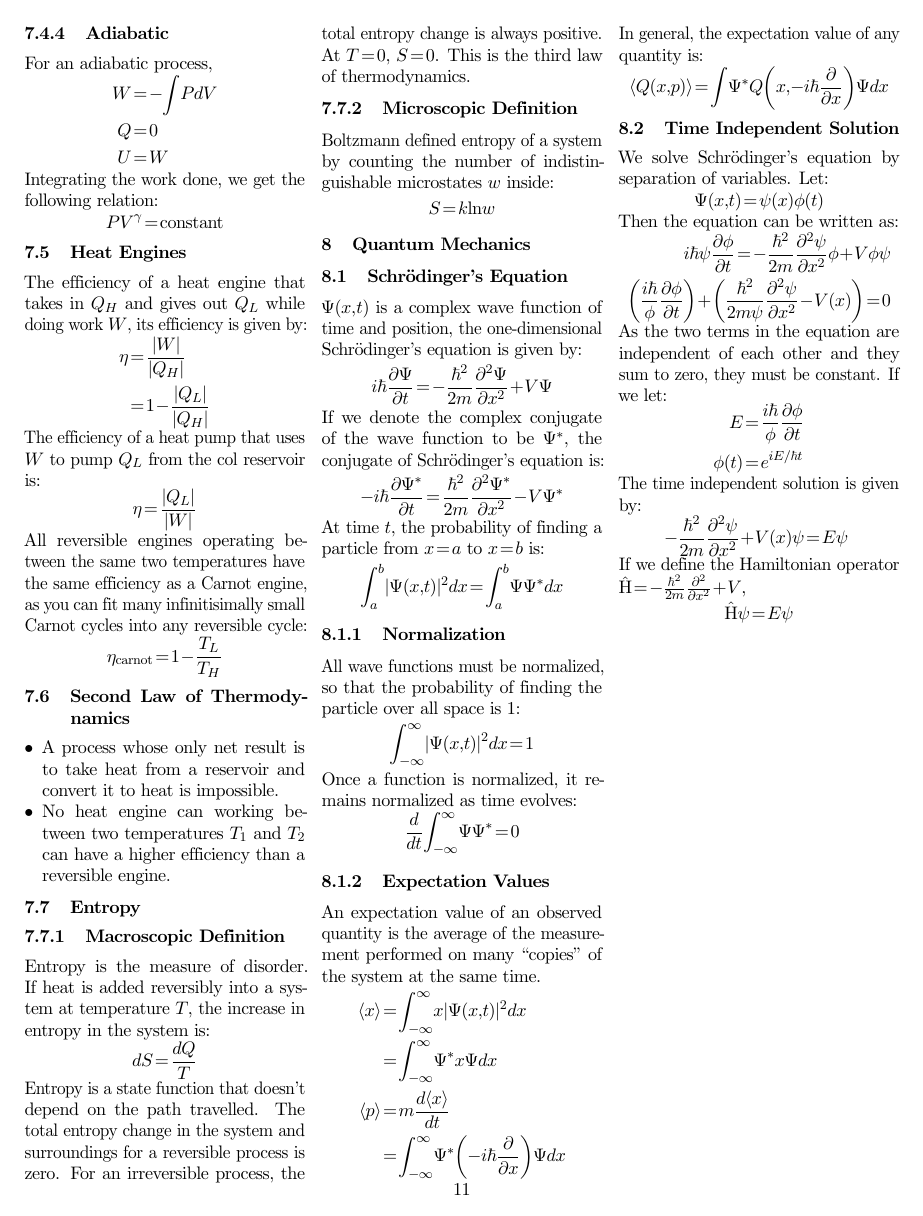
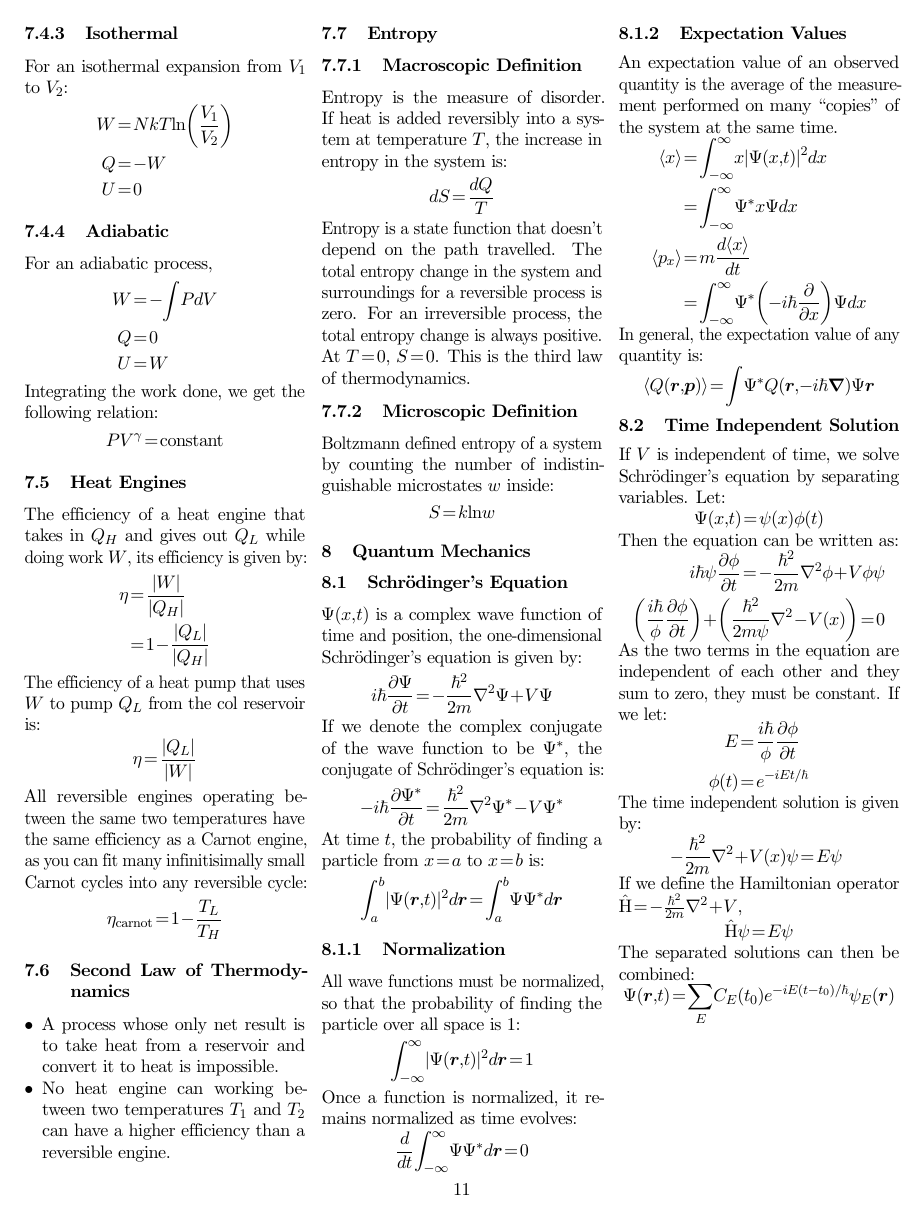
Before and after one commit to yuanchenyang/Physics-Notes, a LaTeX document (Physics Notes.tex): page 11 of 11. Compiled offline with pdfLaTeX.

Commit message:
Fixed many mistakes

```diff
--- a/Physics Notes.tex
+++ b/Physics Notes.tex
@@ -57,6 +57,8 @@
     \frac{\partial #1}{\partial #2} }} % Partial Derivative
 \newcommand{\operator}[1]{
   \ensuremath{\hat{\text{#1}}}}        % Operator
+\newcommand{\ave}[1]{
+  \ensuremath{\langle #1 \rangle}}     % Average Value
 
 
 \title{Physics Notes}
@@ -1423,67 +1423,72 @@ indistinguishable microstates $w$ inside:
 $\Psi(x, t)$ is a complex wave function of time and position, the
 one-dimensional Schr\"{o}dinger's equation is given by:
 \begin{align*}
-  i \hbar \pd{\Psi}{t} = - \frac{\hbar^2}{2m} \pd{^2 \Psi}{x^2} + V\Psi
+  i \hbar \pd{\Psi}{t} = - \frac{\hbar^2}{2m} \nabla^2 \Psi + V\Psi
 \end{align*}
 If we denote the complex conjugate of the wave function to be $\cc{\Psi}$, the
 conjugate of Schr\"{o}dinger's equation is:
 \begin{align*}
-  -i \hbar \pd{\cc{\Psi}}{t} = \frac{\hbar^2}{2m} \pd{^2 \cc{\Psi}}{x^2} -
+  -i \hbar \pd{\cc{\Psi}}{t} = \frac{\hbar^2}{2m} \nabla^2 \cc{\Psi} -
   V\cc{\Psi}
 \end{align*}
 At time $t$, the probability of finding a particle from $x=a$ to $x=b$ is:
 \begin{align*}
-  \int_{a}^{b} |\Psi(x, t)|^2 dx = \int_{a}^{b}\Psi\cc{\Psi}dx
+  \int_{a}^{b} |\Psi(\ve{r}, t)|^2 d\ve{r} = \int_{a}^{b}\Psi\cc{\Psi}d\ve{r}
 \end{align*}
 \subsubsection{Normalization}
 All wave functions must be normalized, so that the probability of finding the
 particle over all space is 1:
 \begin{align*}
-  \int_{-\infty}^{\infty} |\Psi(x,t)|^2 dx = 1
+  \int_{-\infty}^{\infty} |\Psi(\ve{r},t)|^2 d\ve{r} = 1
 \end{align*}
 Once a function is normalized, it remains normalized as time evolves:
 \begin{align*}
-  \frac{d}{dt} \int_{-\infty}^{\infty} \Psi \cc{\Psi} = 0
+  \frac{d}{dt} \int_{-\infty}^{\infty} \Psi \cc{\Psi} d\ve{r} = 0
 \end{align*}
 \subsubsection{Expectation Values}
 An expectation value of an observed quantity is the average of the measurement
 performed on many ``copies'' of the system at the same time.
 \begin{align*}
-  \langle x\rangle &= \int_{-\infty}^{\infty} x |\Psi(x,t)|^2 dx \\
+  \ave{x} &= \int_{-\infty}^{\infty} x |\Psi(x,t)|^2 dx \\
   &= \int_{-\infty}^{\infty} \cc{\Psi} x \Psi dx \\
-  \langle p\rangle &= m\frac{d\langle x\rangle}{dt} \\
+  \ave{p_x} &= m\frac{d\ave{x}}{dt} \\
   &= \int_{-\infty}^{\infty} \cc{\Psi} \left( -i\hbar \pd{}{x} \right) \Psi dx
 \end{align*}
 In general, the expectation value of any quantity is:
 \begin{align*}
-  \langle Q(x, p) \rangle = \int \cc{\Psi} Q\left(x, -i\hbar\pd{}{x} \right)
-  \Psi dx
+  \ave{Q(\ve{r}, \ve{p})} = \int \cc{\Psi} Q\left(\ve{r}, -i\hbar
+    \ve{\nabla} \right) \Psi \ve{r}
 \end{align*}
 \subsection{Time Independent Solution}
-We solve Schr\"{o}dinger's equation by separation of variables. Let:
+If $V$ is independent of time, we solve Schr\"{o}dinger's equation by separating
+variables. Let:
 \begin{align*}
   \Psi(x, t) = \psi(x) \phi(t)
 \end{align*}
 Then the equation can be written as:
 \begin{align*}
-  i\hbar \psi \pd{\phi}{t} = -\frac{\hbar^2}{2m} \pd{^2 \psi}{x^2} \phi + V \phi \psi \\
+  i\hbar \psi \pd{\phi}{t} = -\frac{\hbar^2}{2m} \nabla^2 \phi + V \phi \psi \\
   \left( \frac{i\hbar}{\phi} \pd{\phi}{t} \right) + \left(
-    \frac{\hbar^2}{2m\psi} \pd{^2 \psi}{x^2} -V(x) \right) = 0
+    \frac{\hbar^2}{2m\psi} \nabla^2 -V(x) \right) = 0
 \end{align*}
 As the two terms in the equation are independent of each other and they sum to
 zero, they must be constant. If we let:
 \begin{align*}
   E &= \frac{i\hbar}{\phi} \pd{\phi}{t} \\
-  \phi(t) &= e^{iE/ \hbar t}
+  \phi(t) &= e^{-iEt/ \hbar}
 \end{align*}
 The time independent solution is given by:
 \begin{align*}
-  -\frac{\hbar^2}{2m}\pd{^2\psi}{x^2} + V(x) \psi = E \psi\
+  -\frac{\hbar^2}{2m}\nabla^2 + V(x) \psi = E \psi\
 \end{align*}
 If we define the Hamiltonian operator $\operator{H} = -\frac{\hbar^2}{2m}
-\pd{^2}{x^2} + V$,
+\nabla^2 + V$,
 \begin{align*}
   \operator{H} \psi = E\psi
 \end{align*}
+The separated solutions can then be combined:
+\begin{align*}
+  \Psi (\ve{r}, t) = \sum_E C_E(t_0) e^{-iE(t-t_0)/\hbar} \psi_E(\ve{r})
+\end{align*}
 \end{multicols*}
 \end{document}
```
Also changed, not shown: Physics Notes.pdf, Physics Notes.tex (58 more changed lines), 1 other file.
